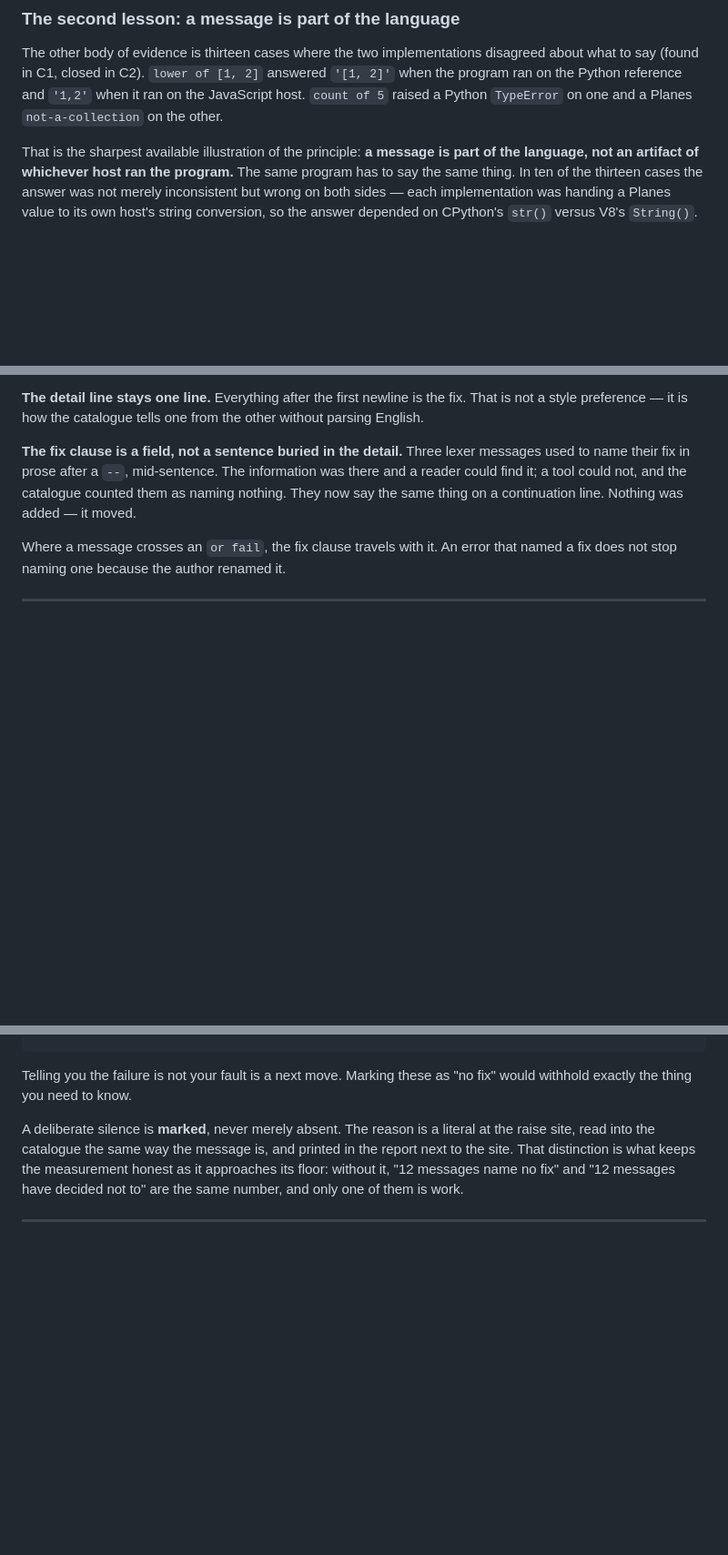
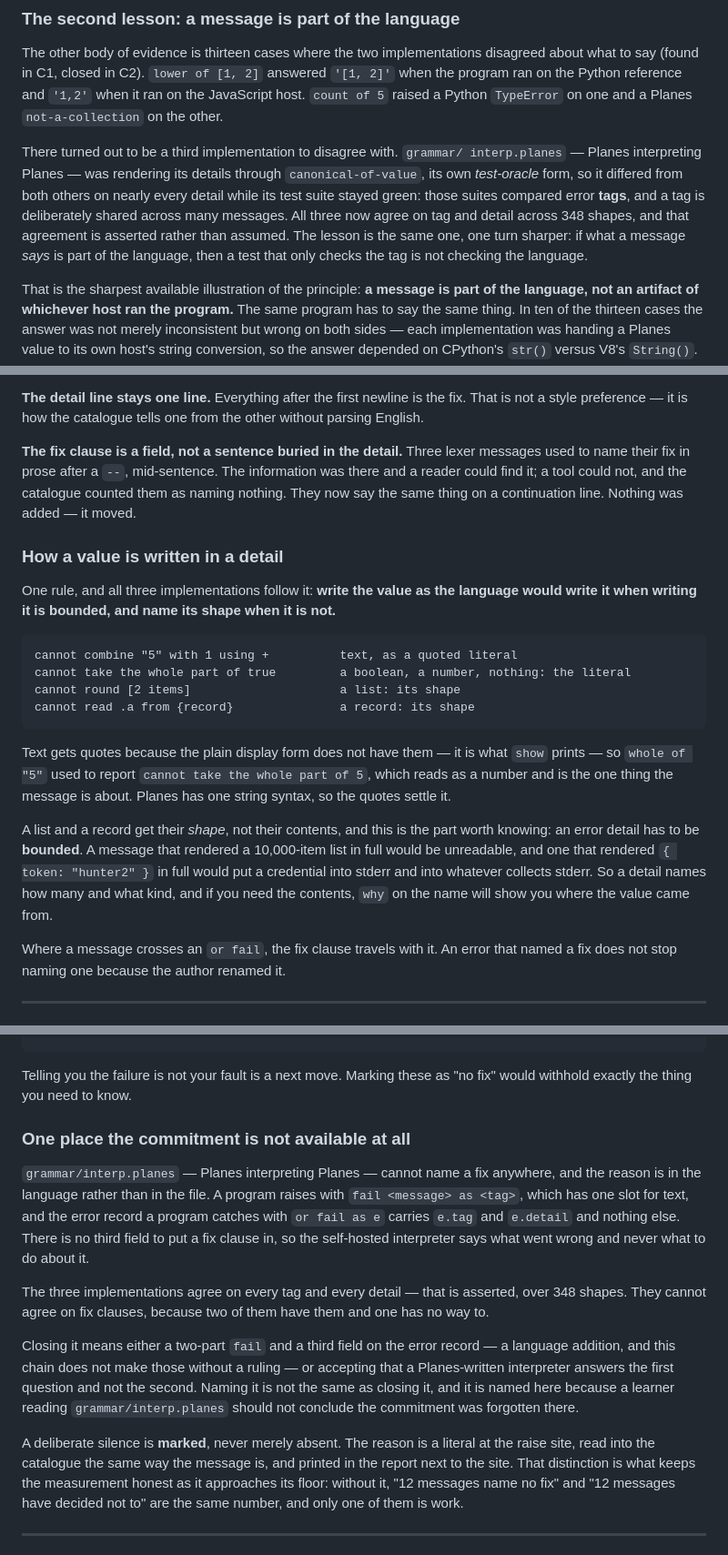
Before and after one commit to rmichaelthomas/planes, a Markdown page: docs/error-messages.md, 3 parts joined by grey strips. Shown at 91% size. GitHub-like rendering; blank space fills up the shorter version.

````diff
--- a/docs/error-messages.md
+++ b/docs/error-messages.md
@@ -75,6 +75,16 @@ disagreed about what to say (found in C1, closed in C2). `lower of [1, 2]`
 answered `'[1, 2]'` when the program ran on the Python reference and `'1,2'`
 when it ran on the JavaScript host. `count of 5` raised a Python `TypeError`
 on one and a Planes `not-a-collection` on the other.
+
+There turned out to be a third implementation to disagree with. `grammar/
+interp.planes` — Planes interpreting Planes — was rendering its details through
+`canonical-of-value`, its own *test-oracle* form, so it differed from both
+others on nearly every detail while its test suite stayed green: those suites
+compared error **tags**, and a tag is deliberately shared across many messages.
+All three now agree on tag and detail across 348 shapes, and that agreement is
+asserted rather than assumed. The lesson is the same one, one turn sharper: if
+what a message *says* is part of the language, then a test that only checks the
+tag is not checking the language.
 
 That is the sharpest available illustration of the principle: **a message is
 part of the language, not an artifact of whichever host ran the program.** The
@@ -136,6 +146,31 @@ information was there and a reader could find it; a tool could not, and the
 catalogue counted them as naming nothing. They now say the same thing on a
 continuation line. Nothing was added — it moved.
 
+### How a value is written in a detail
+
+One rule, and all three implementations follow it: **write the value as the
+language would write it when writing it is bounded, and name its shape when it
+is not.**
+
+```
+cannot combine "5" with 1 using +          text, as a quoted literal
+cannot take the whole part of true         a boolean, a number, nothing: the literal
+cannot round [2 items]                     a list: its shape
+cannot read .a from {record}               a record: its shape
+```
+
+Text gets quotes because the plain display form does not have them — it is what
+`show` prints — so `whole of "5"` used to report `cannot take the whole part of
+5`, which reads as a number and is the one thing the message is about. Planes
+has one string syntax, so the quotes settle it.
+
+A list and a record get their *shape*, not their contents, and this is the part
+worth knowing: an error detail has to be **bounded**. A message that rendered a
+10,000-item list in full would be unreadable, and one that rendered
+`{ token: "hunter2" }` in full would put a credential into stderr and into
+whatever collects stderr. So a detail names how many and what kind, and if you
+need the contents, `why` on the name will show you where the value came from.
+
 Where a message crosses an `or fail`, the fix clause travels with it. An error
 that named a fix does not stop naming one because the author renamed it.
 
@@ -177,6 +212,26 @@ unknown-builtin: no builtin is named 'frobnicate'
 
 Telling you the failure is not your fault is a next move. Marking these as
 "no fix" would withhold exactly the thing you need to know.
+
+### One place the commitment is not available at all
+
+`grammar/interp.planes` — Planes interpreting Planes — cannot name a fix
+anywhere, and the reason is in the language rather than in the file. A program
+raises with `fail <message> as <tag>`, which has one slot for text, and the
+error record a program catches with `or fail as e` carries `e.tag` and
+`e.detail` and nothing else. There is no third field to put a fix clause in, so
+the self-hosted interpreter says what went wrong and never what to do about it.
+
+The three implementations agree on every tag and every detail — that is
+asserted, over 348 shapes. They cannot agree on fix clauses, because two of them
+have them and one has no way to.
+
+Closing it means either a two-part `fail` and a third field on the error record —
+a language addition, and this chain does not make those without a ruling — or
+accepting that a Planes-written interpreter answers the first question and not
+the second. Naming it is not the same as closing it, and it is named here
+because a learner reading `grammar/interp.planes` should not conclude the
+commitment was forgotten there.
 
 A deliberate silence is **marked**, never merely absent. The reason is a
 literal at the raise site, read into the catalogue the same way the message is,
````
Also changed, not shown: other parts of docs/error-messages.md (+3 -1 lines), REPORT_DETAIL_CONVERGENCE.md (added, +267 -0 lines).
